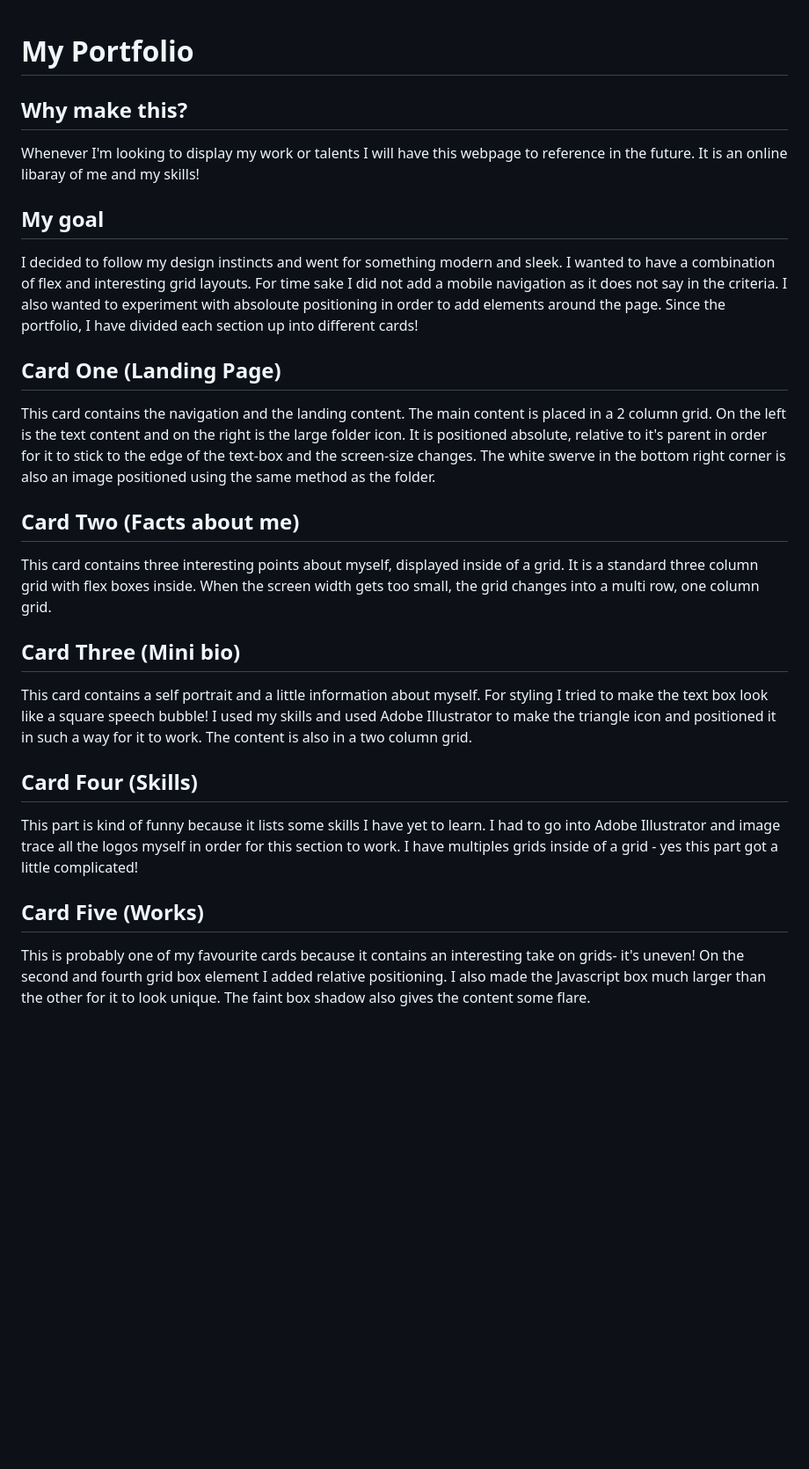
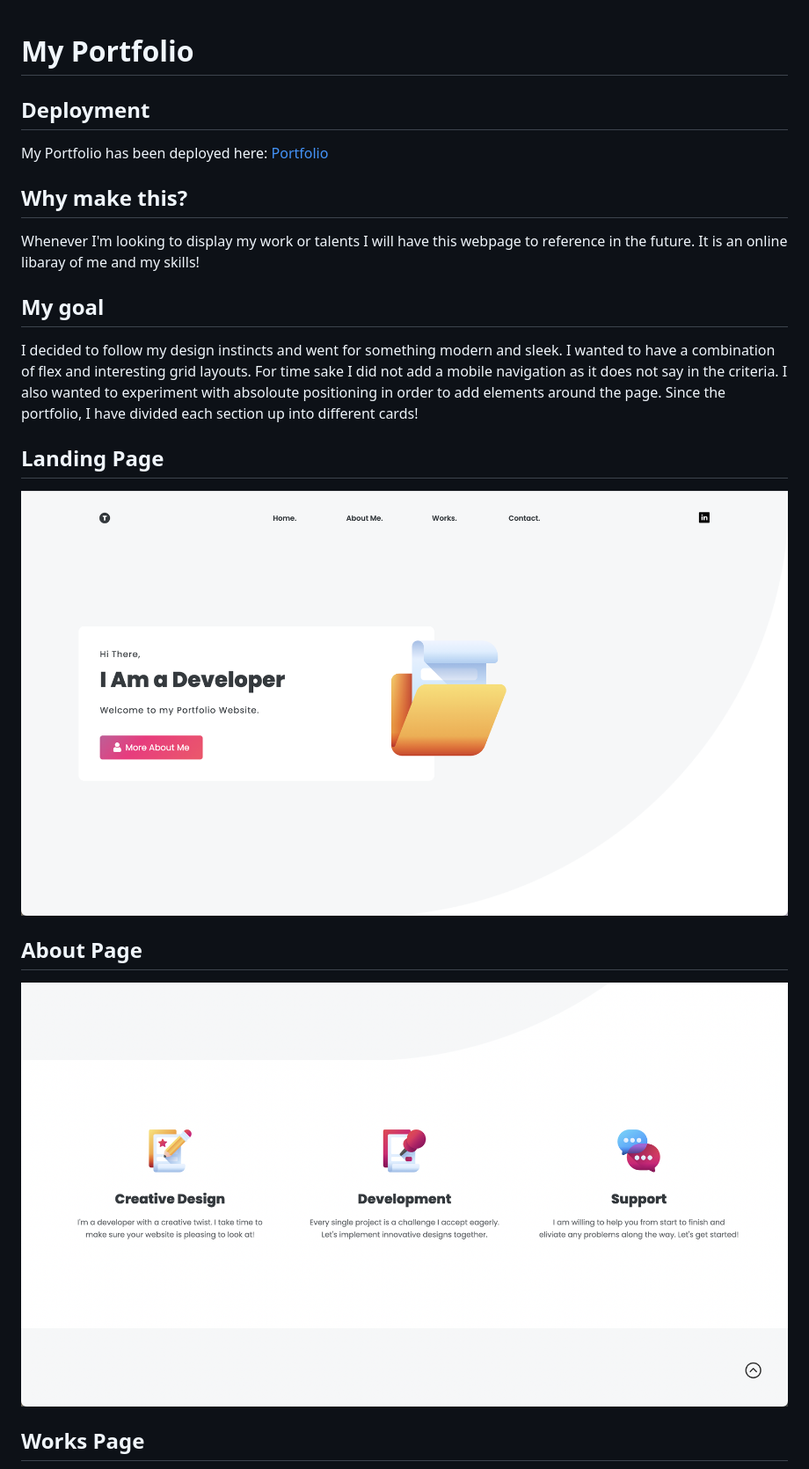
Before and after one commit to TomDoyleGithub/my-portfolio, a Markdown page: README.md, the part around the change printed below. Shown: that part at 88% size. Rendered like a GitHub page; pictures changed too: assets/images/about.png (added), assets/images/landing-page.png (added); blank space fills up the shorter version.

Commit message:
Added team project link and updated readme

```diff
--- a/README.md
+++ b/README.md
@@ -1,22 +1,23 @@
 # My Portfolio
+
+## Deployment
+
+My Portfolio has been deployed here:
+[Portfolio](https://punkinut.github.io/my-portfolio/)
+
 ## Why make this?
 Whenever I'm looking to display my work or talents I will have this webpage to reference in the future. It is an online libaray of me and my skills!
 
 ## My goal
 I decided to follow my design instincts and went for something modern and sleek. I wanted to have a combination of flex and interesting grid layouts. For time sake I did not add a mobile navigation as it does not say in the criteria. I also wanted to experiment with absoloute positioning in order to add elements around the page. Since the portfolio, I have divided each section up into different cards!
 
-## Card One (Landing Page)
-This card contains the navigation and the landing content. The main content is placed in a 2 column grid. On the left is the text content and on the right is the large folder icon. It is positioned absolute, relative to it's parent in order for it to stick to the edge of the text-box and the screen-size changes. The white swerve in the bottom right corner is also an image positioned using the same method as the folder.
+## Landing Page
 
-## Card Two (Facts about me)
-This card contains three interesting points about myself, displayed inside of a grid. It is a standard three column grid with flex boxes inside. When the screen width gets too small, the grid changes into a multi row, one column grid.
+![Landing Page](./assets/images/landing-page.png)
 
-## Card Three (Mini bio)
-This card contains a self portrait and a little information about myself. For styling I tried to make the text box look like a square speech bubble! I used my skills and used Adobe Illustrator to make the triangle icon and positioned it in such a way for it to work. The content is also in a two column grid.
+## About Page
 
-## Card Four (Skills)
-This part is kind of funny because it lists some skills I have yet to learn. I had to go into Adobe Illustrator and image trace all the logos myself in order for this section to work. I have multiples grids inside of a grid - yes this part got a little complicated!
+![Landing Page](./assets/images/about.png)
 
-## Card Five (Works)
-This is probably one of my favourite cards because it contains an interesting take on grids- it's uneven! On the second and fourth grid box element I added relative positioning. I also made the Javascript box much larger than the other for it to look unique. The faint box shadow also gives the content some flare.
+## Works Page
 
```
Also changed, not shown: other parts of README.md (+1 -2 lines), assets/images/works.png (added), 1 other file.
